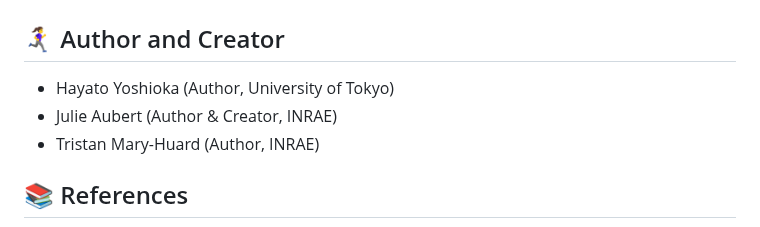
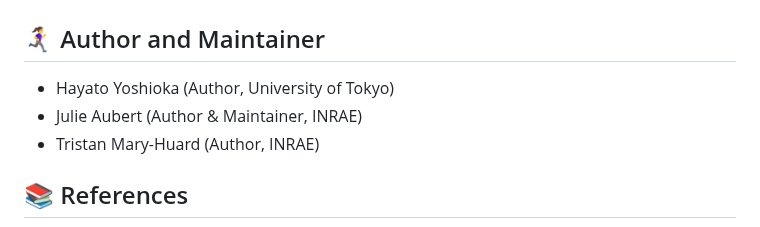
Before and after one commit to Yoska393/rrda, a Markdown page: README.md, the part around the change. Drawn GitHub-style.

```diff
--- a/README.md
+++ b/README.md
@@ -196,9 +196,9 @@ plot(Y,Yhat)
 
 
 
-## 🏃‍♀️‍➡️ Author and Creator
+## 🏃‍♀️‍➡️ Author and Maintainer
 - Hayato Yoshioka (Author, University of Tokyo)
-- Julie Aubert (Author \& Creator, INRAE)
+- Julie Aubert (Author \& Maintainer, INRAE)
 - Tristan Mary-Huard (Author, INRAE)
 
 
```
